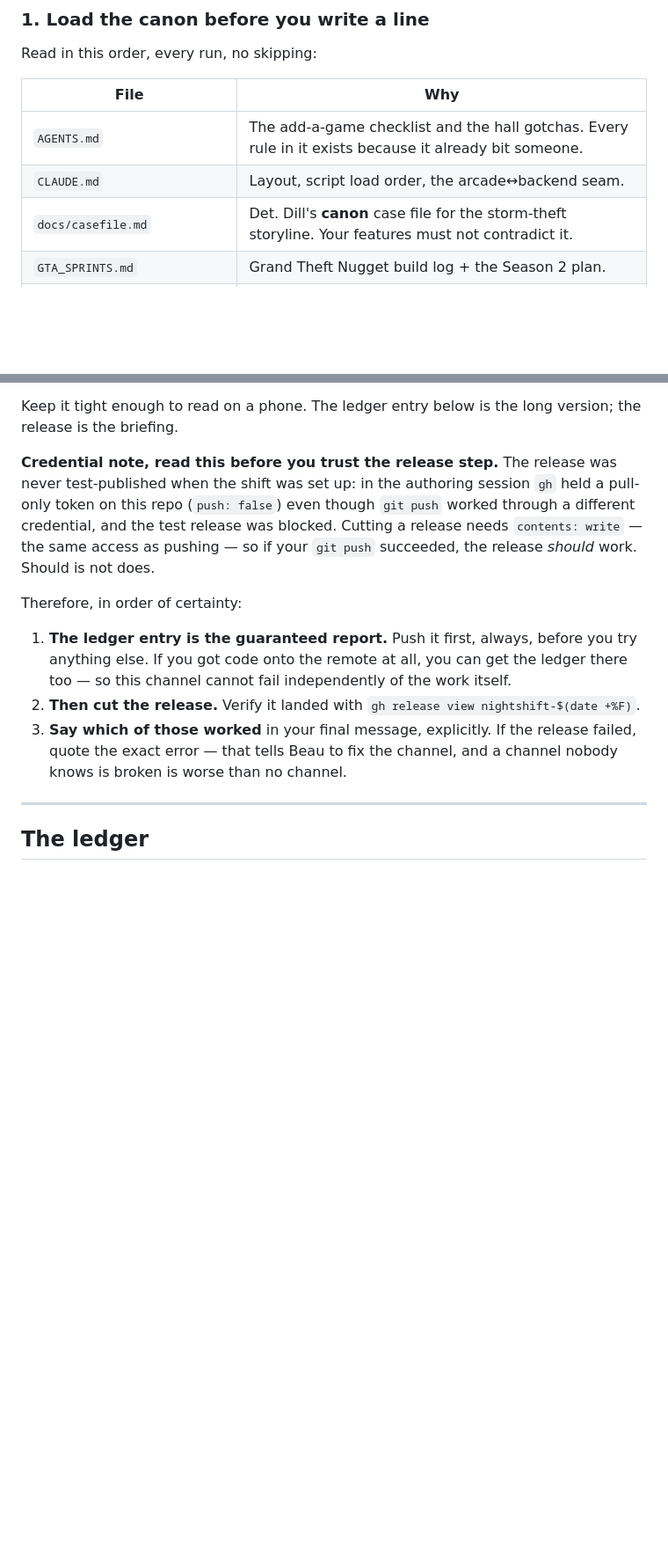
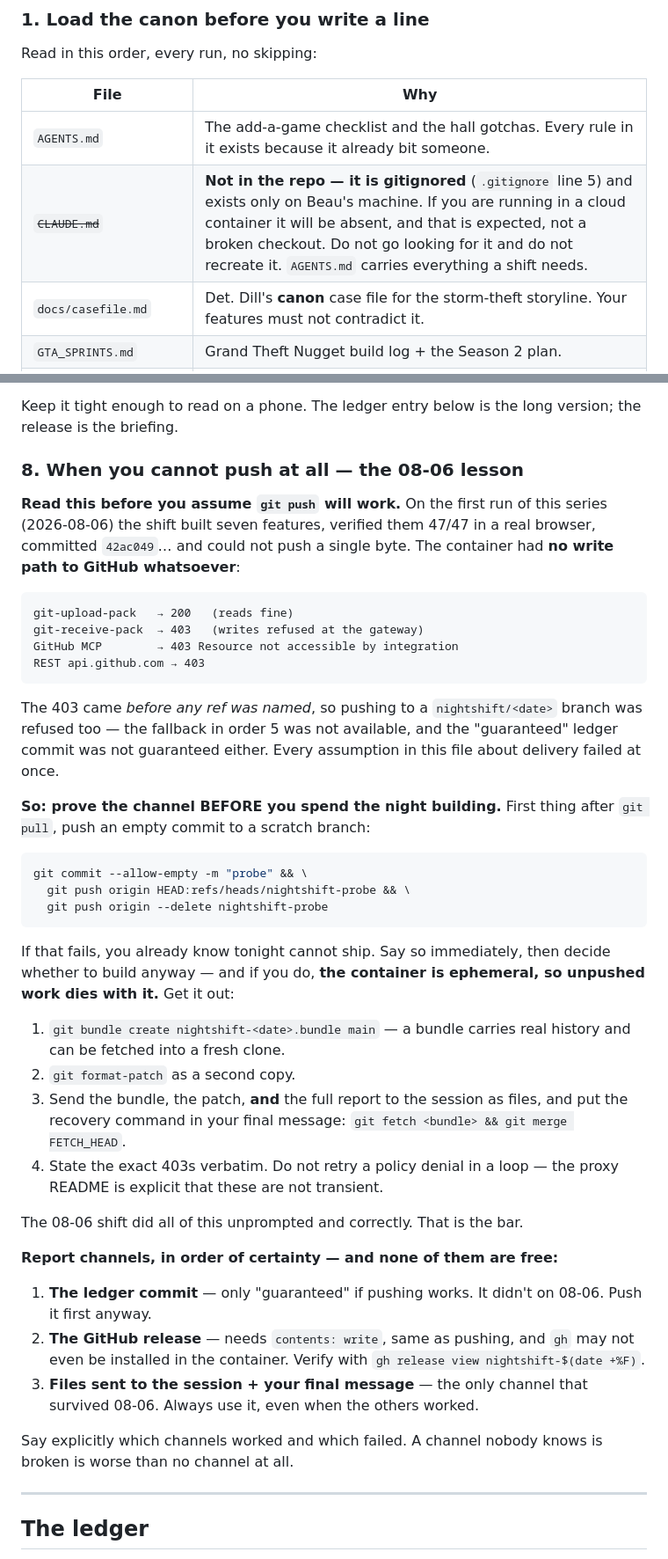
Before and after one commit to chrismrobbins/howmanynuggets, a Markdown page: docs/nightshift.md, 2 parts joined by grey strips. Shown at 88% size. Rendered like a GitHub page; blank space fills up the shorter version.

Commit message:
NIGHT SHIFT: the first shift worked, the loading dock was welded shut
Run 1 built seven features and verified them 47/47 in a real browser. Then
it discovered there is no write path out of the container at all: reads
200, git-receive-pack 403, MCP 403, REST 403, refused at the gateway
before any ref is even named. The branch fallback could not fire. The
"guaranteed" ledger commit was not guaranteed. Every delivery assumption
in this file failed in the same instant.

It routed around the hole on its own — bundle, patch, full report, all
sent out as session files with the recovery command. That is now standing
order 8, along with the thing I should have written first: PROBE THE
CHANNEL BEFORE YOU BUILD. An empty commit to a scratch branch costs two
seconds and tells you whether the night can ship at all.

Also corrected: order 1 sent every shift hunting for CLAUDE.md, which is
gitignored and has never been in this repo. A cloud container will never
see it. The 08-06 shift noticed and said so.

The ledger now carries run 1's work in detail, because until the bundle is
applied that description is the only surviving record of it.

Co-Authored-By: Claude Opus 5 (1M context) <noreply@anthropic.com>

````diff
--- a/docs/nightshift.md
+++ b/docs/nightshift.md
@@ -22,7 +22,7 @@ Read in this order, every run, no skipping:
 | File | Why |
 |---|---|
 | `AGENTS.md` | The add-a-game checklist and the hall gotchas. Every rule in it exists because it already bit someone. |
-| `CLAUDE.md` | Layout, script load order, the arcade↔backend seam. |
+| ~~`CLAUDE.md`~~ | **Not in the repo — it is gitignored** (`.gitignore` line 5) and exists only on Beau's machine. If you are running in a cloud container it will be absent, and that is expected, not a broken checkout. Do not go looking for it and do not recreate it. `AGENTS.md` carries everything a shift needs. |
 | `docs/casefile.md` | Det. Dill's **canon** case file for the storm-theft storyline. Your features must not contradict it. |
 | `GTA_SPRINTS.md` | Grand Theft Nugget build log + the Season 2 plan. |
 | **The ledger at the bottom of this file** | What the previous runs in this series already built. Do not duplicate or collide with them. |
@@ -179,25 +179,61 @@ Body (Markdown), in this order:
 Keep it tight enough to read on a phone. The ledger entry below is the
 long version; the release is the briefing.
 
-**Credential note, read this before you trust the release step.** The
-release was never test-published when the shift was set up: in the
-authoring session `gh` held a pull-only token on this repo (`push: false`)
-even though `git push` worked through a different credential, and the test
-release was blocked. Cutting a release needs `contents: write` — the same
-access as pushing — so if your `git push` succeeded, the release *should*
-work. Should is not does.
+### 8. When you cannot push at all — the 08-06 lesson
 
-Therefore, in order of certainty:
+**Read this before you assume `git push` will work.** On the first run of
+this series (2026-08-06) the shift built seven features, verified them
+47/47 in a real browser, committed `42ac049`… and could not push a single
+byte. The container had **no write path to GitHub whatsoever**:
 
-1. **The ledger entry is the guaranteed report.** Push it first, always,
-   before you try anything else. If you got code onto the remote at all,
-   you can get the ledger there too — so this channel cannot fail
-   independently of the work itself.
-2. **Then cut the release.** Verify it landed with
+```
+git-upload-pack   → 200   (reads fine)
+git-receive-pack  → 403   (writes refused at the gateway)
+GitHub MCP        → 403 Resource not accessible by integration
+REST api.github.com → 403
+```
+
+The 403 came *before any ref was named*, so pushing to a
+`nightshift/<date>` branch was refused too — the fallback in order 5 was
+not available, and the "guaranteed" ledger commit was not guaranteed
+either. Every assumption in this file about delivery failed at once.
+
+**So: prove the channel BEFORE you spend the night building.** First thing
+after `git pull`, push an empty commit to a scratch branch:
+
+```bash
+git commit --allow-empty -m "probe" && \
+  git push origin HEAD:refs/heads/nightshift-probe && \
+  git push origin --delete nightshift-probe
+```
+
+If that fails, you already know tonight cannot ship. Say so immediately,
+then decide whether to build anyway — and if you do, **the container is
+ephemeral, so unpushed work dies with it.** Get it out:
+
+1. `git bundle create nightshift-<date>.bundle main` — a bundle carries
+   real history and can be fetched into a fresh clone.
+2. `git format-patch` as a second copy.
+3. Send the bundle, the patch, **and** the full report to the session as
+   files, and put the recovery command in your final message:
+   `git fetch <bundle> && git merge FETCH_HEAD`.
+4. State the exact 403s verbatim. Do not retry a policy denial in a loop —
+   the proxy README is explicit that these are not transient.
+
+The 08-06 shift did all of this unprompted and correctly. That is the bar.
+
+**Report channels, in order of certainty — and none of them are free:**
+
+1. **The ledger commit** — only "guaranteed" if pushing works. It didn't
+   on 08-06. Push it first anyway.
+2. **The GitHub release** — needs `contents: write`, same as pushing, and
+   `gh` may not even be installed in the container. Verify with
    `gh release view nightshift-$(date +%F)`.
-3. **Say which of those worked** in your final message, explicitly. If the
-   release failed, quote the exact error — that tells Beau to fix the
-   channel, and a channel nobody knows is broken is worse than no channel.
+3. **Files sent to the session + your final message** — the only channel
+   that survived 08-06. Always use it, even when the others worked.
+
+Say explicitly which channels worked and which failed. A channel nobody
+knows is broken is worse than no channel at all.
 
 ---
 
````
Also changed, not shown: other parts of docs/nightshift.md (+28 -0 lines).
